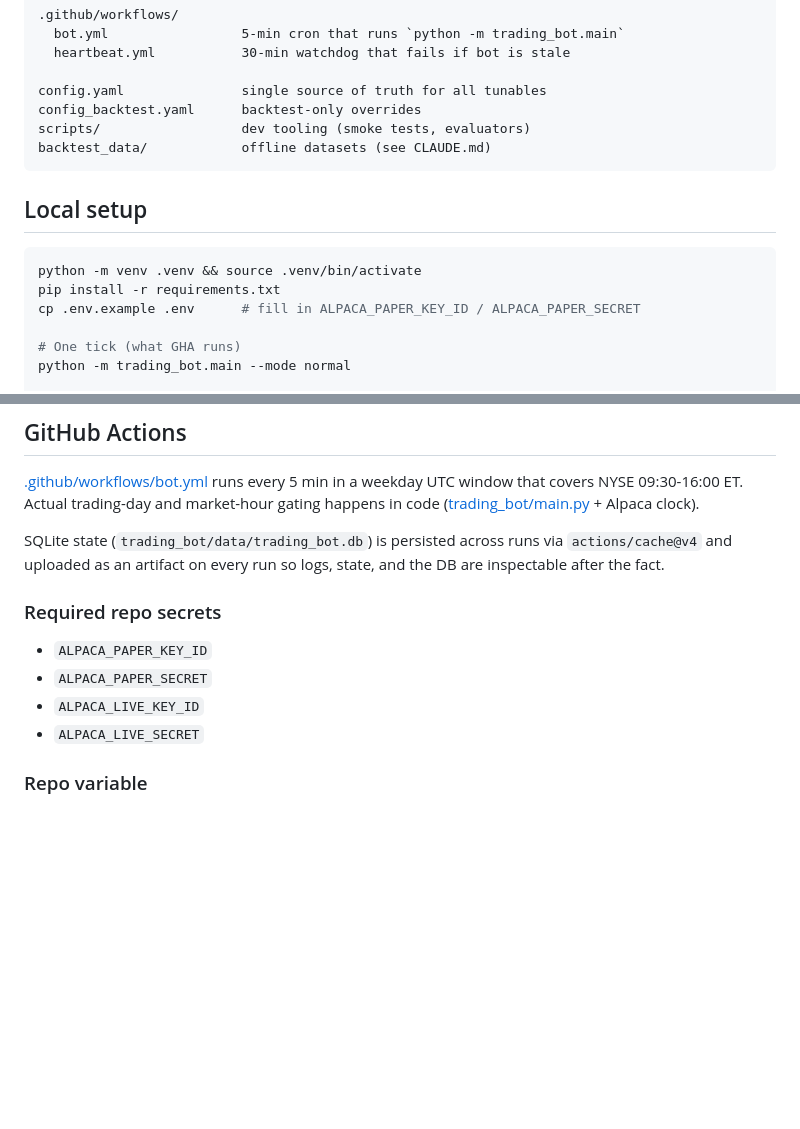
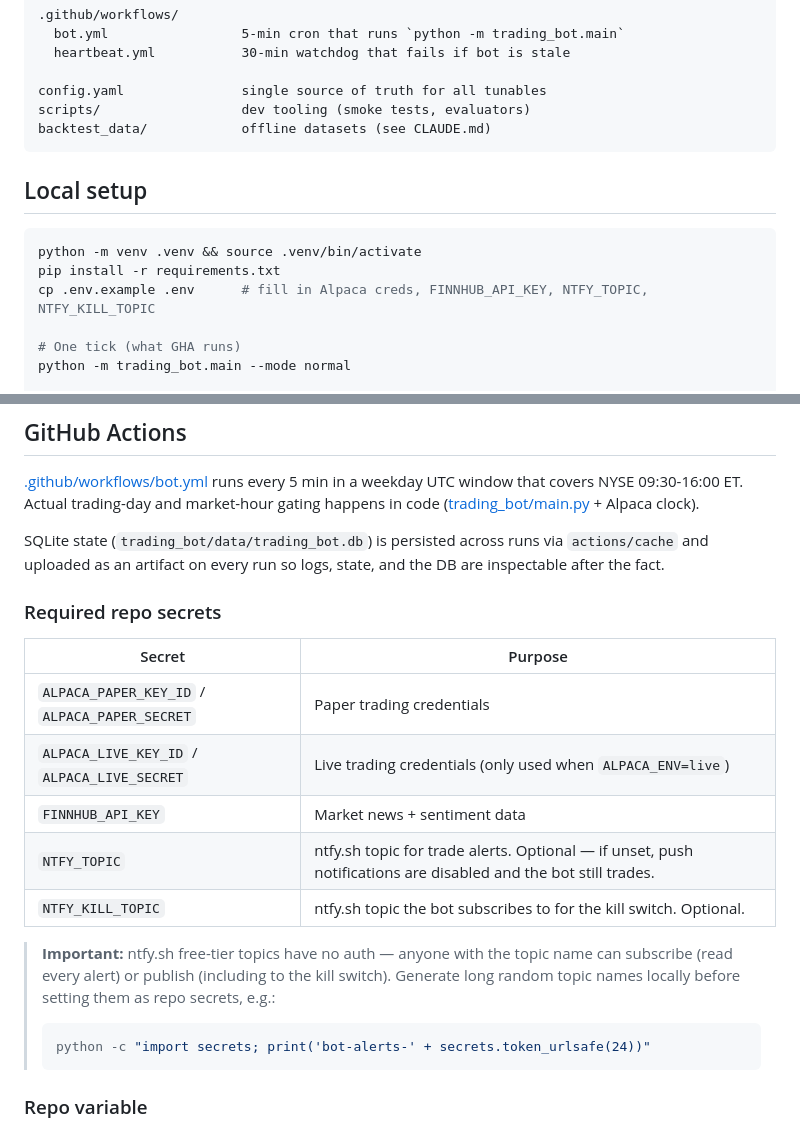
Before and after one commit to alex5imon/ai-broker, a Markdown page: README.md, 2 parts joined by grey strips. GitHub-like rendering; blank space fills up the shorter version.

Commit message:
docs: refresh README for post-cleanup state
- Remove stale config_backtest.yaml reference (file was deleted)
- Document new env vars (FINNHUB_API_KEY, NTFY_TOPIC, NTFY_KILL_TOPIC)
- Drop @v4 pin from actions/cache mention
- Add a security note about ntfy.sh topic naming on the free tier

````diff
--- a/README.md
+++ b/README.md
@@ -33,7 +33,6 @@ trading_bot/
   heartbeat.yml           30-min watchdog that fails if bot is stale
 
 config.yaml               single source of truth for all tunables
-config_backtest.yaml      backtest-only overrides
 scripts/                  dev tooling (smoke tests, evaluators)
 backtest_data/            offline datasets (see CLAUDE.md)
 ```
@@ -43,7 +42,7 @@ backtest_data/            offline datasets (see CLAUDE.md)
 ```bash
 python -m venv .venv && source .venv/bin/activate
 pip install -r requirements.txt
-cp .env.example .env      # fill in ALPACA_PAPER_KEY_ID / ALPACA_PAPER_SECRET
+cp .env.example .env      # fill in Alpaca creds, FINNHUB_API_KEY, NTFY_TOPIC, NTFY_KILL_TOPIC
 
 # One tick (what GHA runs)
 python -m trading_bot.main --mode normal
@@ -111,15 +110,26 @@ and market-hour gating happens in code
 ([trading_bot/main.py](trading_bot/main.py) + Alpaca clock).
 
 SQLite state (`trading_bot/data/trading_bot.db`) is persisted across runs
-via `actions/cache@v4` and uploaded as an artifact on every run so logs,
+via `actions/cache` and uploaded as an artifact on every run so logs,
 state, and the DB are inspectable after the fact.
 
 ### Required repo secrets
 
-- `ALPACA_PAPER_KEY_ID`
-- `ALPACA_PAPER_SECRET`
-- `ALPACA_LIVE_KEY_ID`
-- `ALPACA_LIVE_SECRET`
+| Secret | Purpose |
+|---|---|
+| `ALPACA_PAPER_KEY_ID` / `ALPACA_PAPER_SECRET` | Paper trading credentials |
+| `ALPACA_LIVE_KEY_ID` / `ALPACA_LIVE_SECRET` | Live trading credentials (only used when `ALPACA_ENV=live`) |
+| `FINNHUB_API_KEY` | Market news + sentiment data |
+| `NTFY_TOPIC` | ntfy.sh topic for trade alerts. Optional — if unset, push notifications are disabled and the bot still trades. |
+| `NTFY_KILL_TOPIC` | ntfy.sh topic the bot subscribes to for the kill switch. Optional. |
+
+> **Important:** ntfy.sh free-tier topics have no auth — anyone with the
+> topic name can subscribe (read every alert) or publish (including to
+> the kill switch). Generate long random topic names locally before
+> setting them as repo secrets, e.g.:
+> ```bash
+> python -c "import secrets; print('bot-alerts-' + secrets.token_urlsafe(24))"
+> ```
 
 ### Repo variable
 
````
